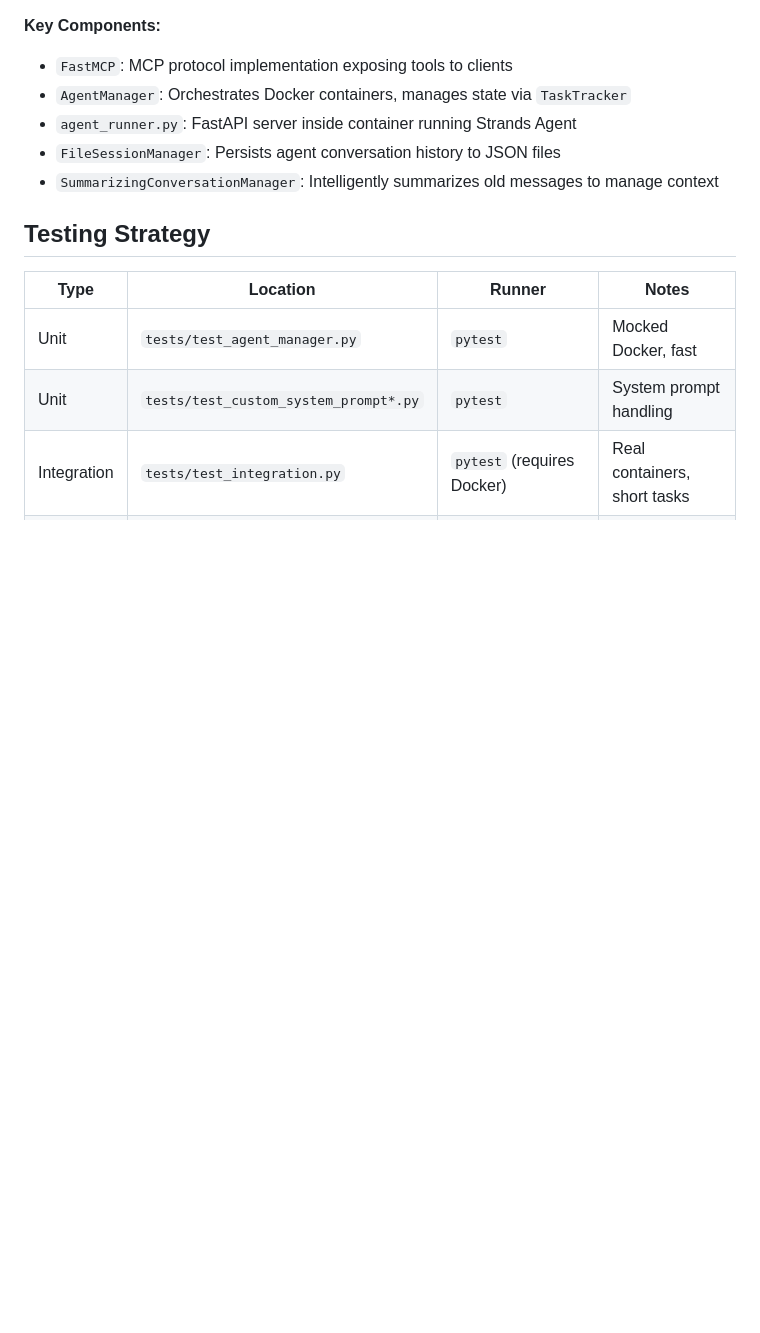
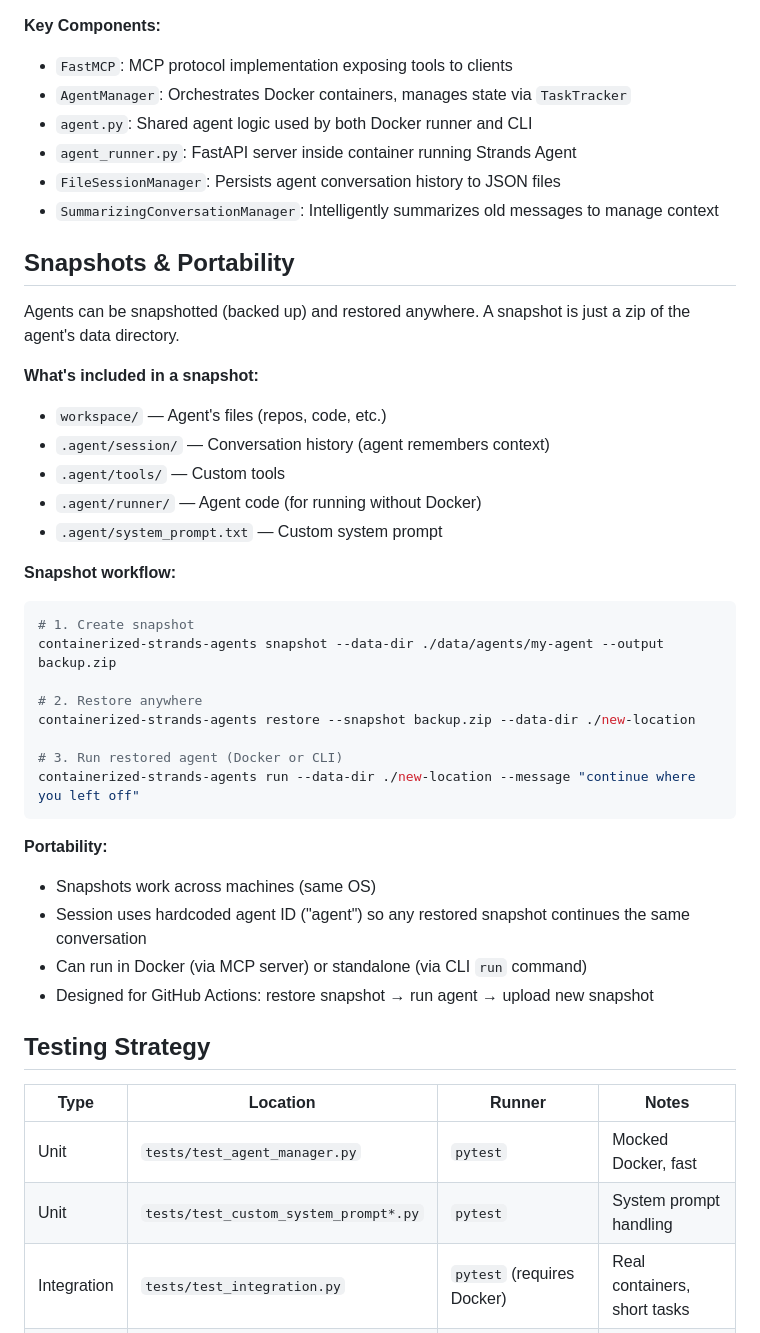
Before and after one commit to mkmeral/containerized-strands-agents, a Markdown page: AGENTS.md, the part around one of its changes. Drawn GitHub-style; blank space fills up the shorter version.

````diff
--- a/AGENTS.md
+++ b/AGENTS.md
@@ -121,9 +125,40 @@ python -m pytest tests/test_e2e.py -v
 **Key Components:**
 - `FastMCP`: MCP protocol implementation exposing tools to clients
 - `AgentManager`: Orchestrates Docker containers, manages state via `TaskTracker`
+- `agent.py`: Shared agent logic used by both Docker runner and CLI
 - `agent_runner.py`: FastAPI server inside container running Strands Agent
 - `FileSessionManager`: Persists agent conversation history to JSON files
 - `SummarizingConversationManager`: Intelligently summarizes old messages to manage context
+
+## Snapshots & Portability
+
+Agents can be snapshotted (backed up) and restored anywhere. A snapshot is just a zip of the
+agent's data directory.
+
+**What's included in a snapshot:**
+- `workspace/` — Agent's files (repos, code, etc.)
+- `.agent/session/` — Conversation history (agent remembers context)
+- `.agent/tools/` — Custom tools
+- `.agent/runner/` — Agent code (for running without Docker)
+- `.agent/system_prompt.txt` — Custom system prompt
+
+**Snapshot workflow:**
+```bash
+# 1. Create snapshot
+containerized-strands-agents snapshot --data-dir ./data/agents/my-agent --output backup.zip
+
+# 2. Restore anywhere
+containerized-strands-agents restore --snapshot backup.zip --data-dir ./new-location
+
+# 3. Run restored agent (Docker or CLI)
+containerized-strands-agents run --data-dir ./new-location --message "continue where you left off"
+```
+
+**Portability:**
+- Snapshots work across machines (same OS)
+- Session uses hardcoded agent ID ("agent") so any restored snapshot continues the same conversation
+- Can run in Docker (via MCP server) or standalone (via CLI `run` command)
+- Designed for GitHub Actions: restore snapshot → run agent → upload new snapshot
 
 ## Testing Strategy
 
````
Also changed, not shown: other parts of AGENTS.md (+26 -22 lines).
